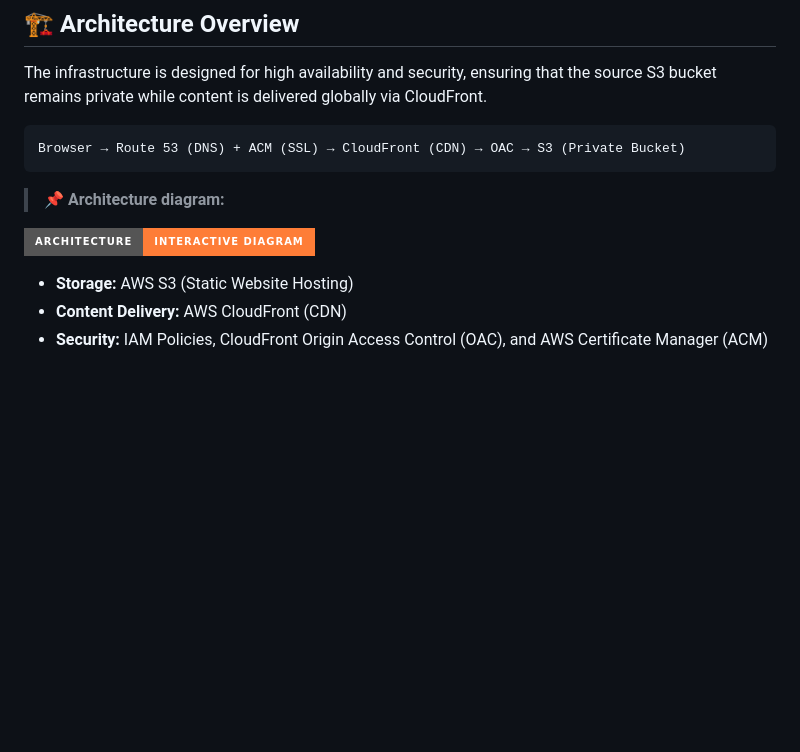
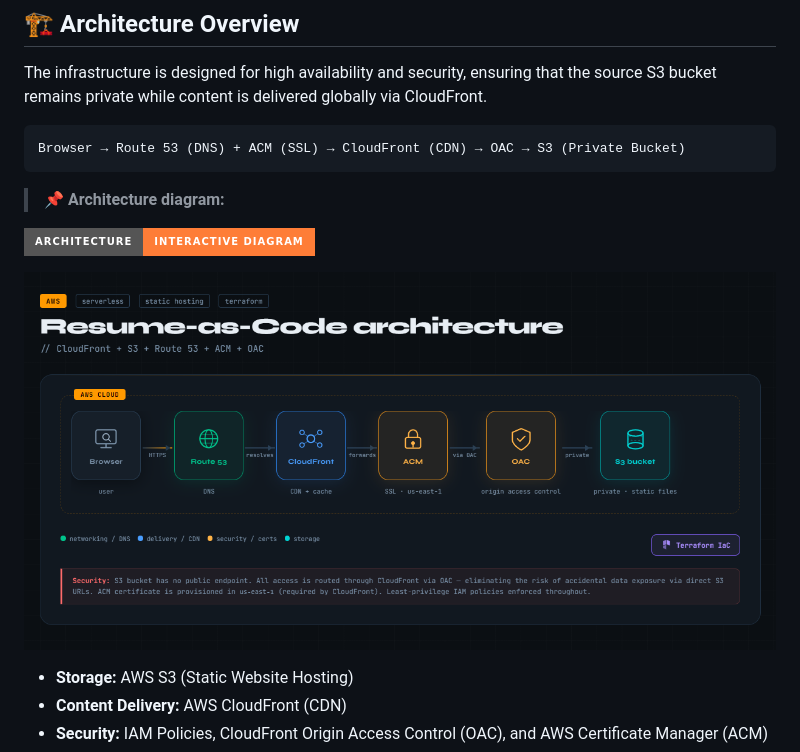
Before and after one commit to riyazbhattarai07/resume-as-code-aws, a Markdown page: README.md, the part around the change. GitHub-like rendering; badges without logos; blank space fills up the shorter version.

Commit message:
Add architecture screenshot below interactive diagram in README

```diff
--- a/README.md
+++ b/README.md
@@ -17,6 +17,8 @@ Browser → Route 53 (DNS) + ACM (SSL) → CloudFront (CDN) → OAC → S3 (Priv
 > 📌 **Architecture diagram:**
 
 [![Architecture Diagram](https://img.shields.io/badge/Architecture-Interactive_Diagram-orange?style=for-the-badge&logo=amazonaws)](https://riyazbhattarai07.github.io/resume-as-code-aws/aws-resume-architecture.html)
+
+![Architecture Screenshot](Screenshot%202026-05-14%20144943.png)
 
 * **Storage:** AWS S3 (Static Website Hosting)
 * **Content Delivery:** AWS CloudFront (CDN)
```
